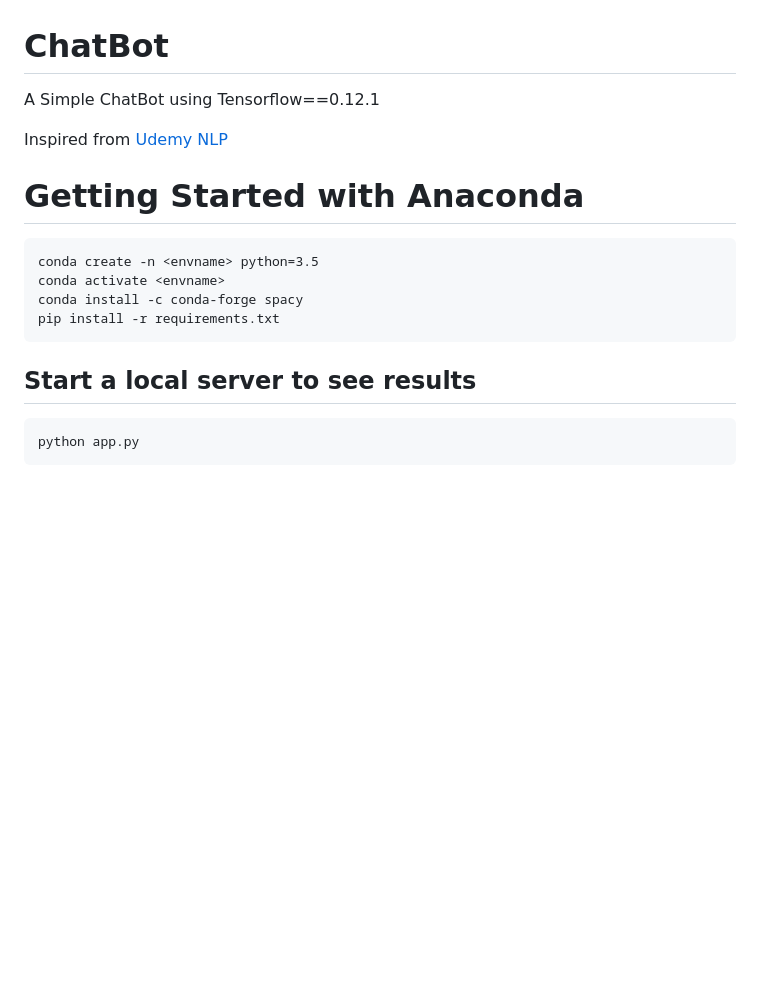
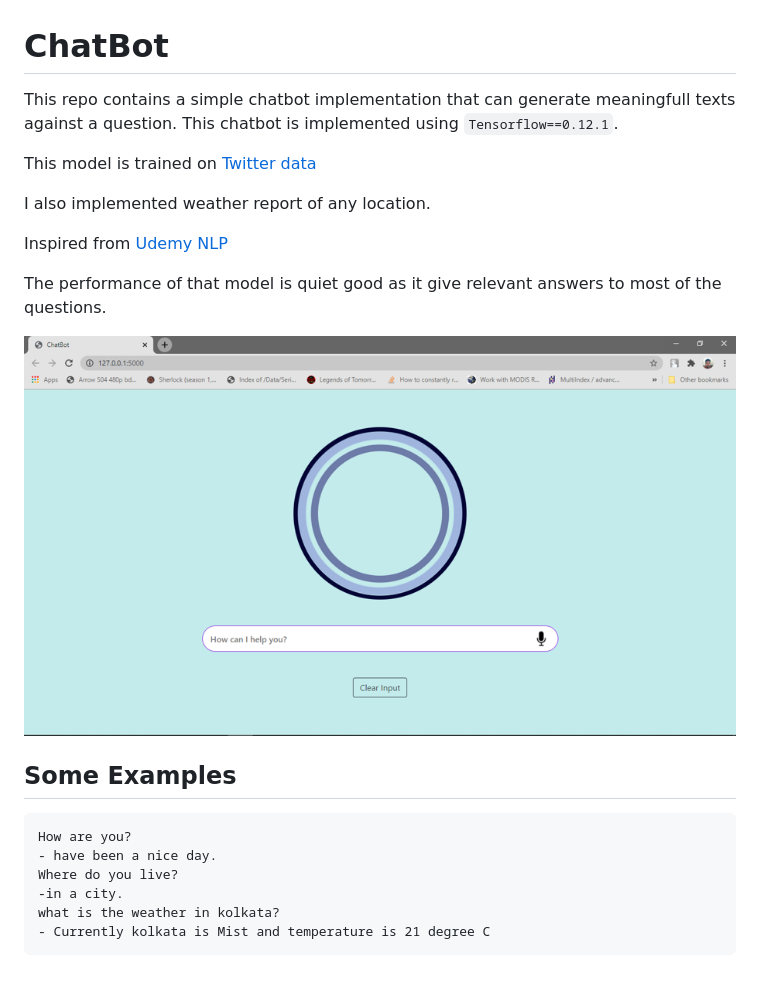
Before and after one commit to DriptaSenapati/ChatBot, a Markdown page: README.md, the part around the change. Rendered like a GitHub page; pictures changed too: pictures/image.png (added); blank space fills up the shorter version.

```diff
--- a/README.md
+++ b/README.md
@@ -1,16 +1,22 @@
 # ChatBot
-A Simple ChatBot using Tensorflow==0.12.1
+This repo contains a simple chatbot implementation that can generate meaningfull texts against a question. This chatbot is implemented using `Tensorflow==0.12.1`.
+
+This model is trained on [Twitter data](https://raw.githubusercontent.com/Marsan-Ma/chat_corpus/master/twitter_en.txt.gz)
+
+I also implemented weather report of any location.
 
 Inspired from [Udemy NLP](https://www.udemy.com/share/101X0WBEsZeF9bQHo=/)
 
+The performance of that model is quiet good as it give relevant answers to most of the questions.
 
-# Getting Started with Anaconda
 
-    conda create -n <envname> python=3.5
-    conda activate <envname>
-    conda install -c conda-forge spacy
-    pip install -r requirements.txt
+![front image](./pictures/image.png)
 
-## Start a local server to see results
+## Some Examples
 
-    python app.py
+    How are you?
+    - have been a nice day.
+    Where do you live?
+    -in a city.
+    what is the weather in kolkata?
+    - Currently kolkata is Mist and temperature is 21 degree C
```
Also changed, not shown: 2 other files.
